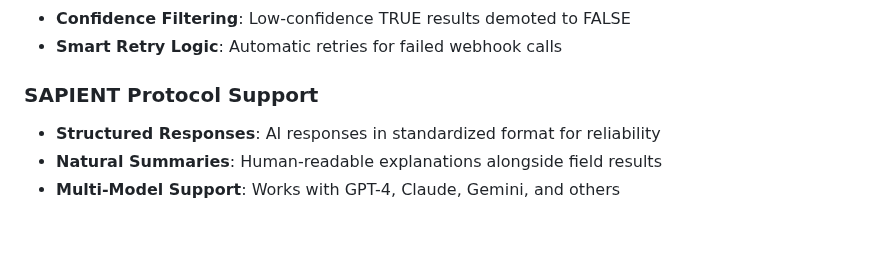
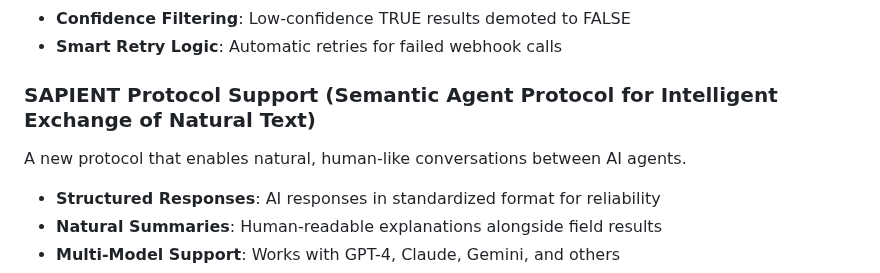
Before and after one commit to tududes/web-sophon, a Markdown page: README.md, the part around the change. Rendered like a GitHub page; blank space fills up the shorter version.

Commit message:
update your SAPIENT

```diff
--- a/README.md
+++ b/README.md
@@ -37,7 +37,8 @@ WebSophon doesn't just watch—it understands. By defining fields of truth, you
 - **Confidence Filtering**: Low-confidence TRUE results demoted to FALSE
 - **Smart Retry Logic**: Automatic retries for failed webhook calls
 
-### SAPIENT Protocol Support
+### SAPIENT Protocol Support (Semantic Agent Protocol for Intelligent Exchange of Natural Text)
+A new protocol that enables natural, human-like conversations between AI agents.
 - **Structured Responses**: AI responses in standardized format for reliability
 - **Natural Summaries**: Human-readable explanations alongside field results
 - **Multi-Model Support**: Works with GPT-4, Claude, Gemini, and others
```
